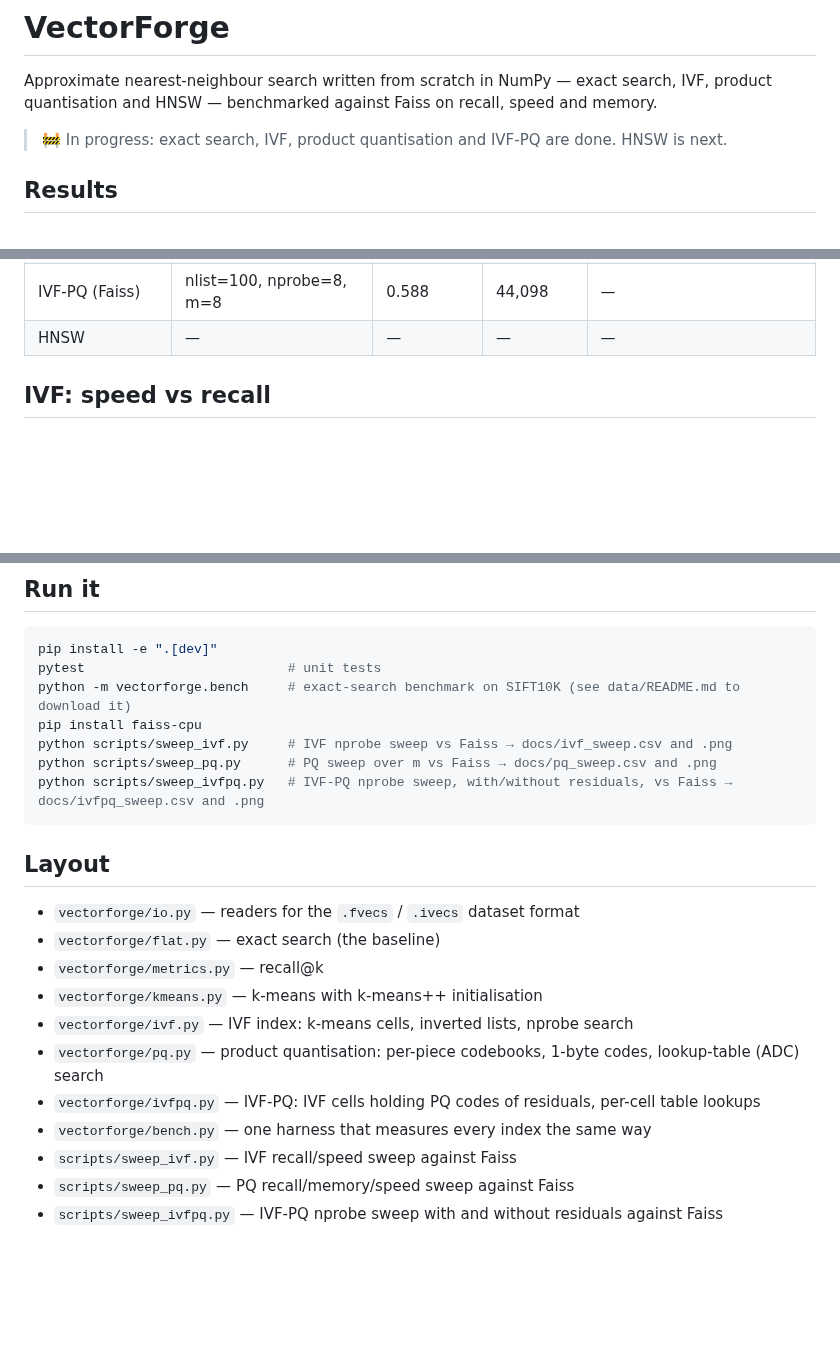
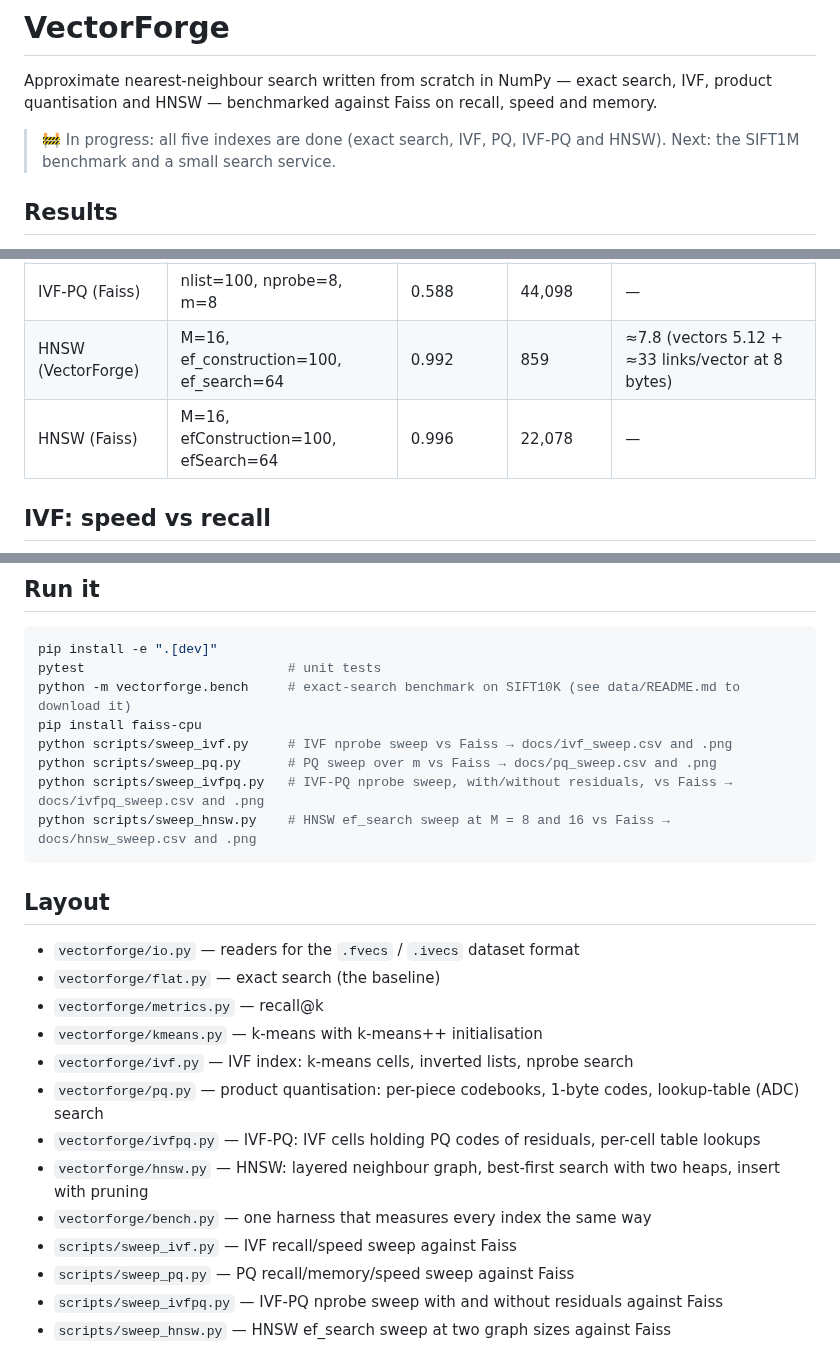
Before and after one commit to DHaKK-SHeSH/vectorforge, a Markdown page: README.md, 3 parts joined by grey strips. GitHub-like rendering; blank space fills up the shorter version.

````diff
--- a/README.md
+++ b/README.md
@@ -2,7 +2,7 @@
 
 Approximate nearest-neighbour search written from scratch in NumPy — exact search, IVF, product quantisation and HNSW — benchmarked against Faiss on recall, speed and memory.
 
-> 🚧 In progress: exact search, IVF, product quantisation and IVF-PQ are done. HNSW is next.
+> 🚧 In progress: all five indexes are done (exact search, IVF, PQ, IVF-PQ and HNSW). Next: the SIFT1M benchmark and a small search service.
 
 ## Results
 
@@ -19,7 +19,8 @@ SIFT10K (10,000 base vectors, 100 queries, 128 dimensions), k = 10, measured on
 | PQ (Faiss) | m=8, 8 bits | 0.586 | 14,243 | 0.08 + 0.13 codebooks |
 | IVF-PQ (VectorForge) | nlist=100, nprobe=8, m=8 (8-byte codes) | 0.607 | 700 | ≈0.34 (codes 0.08, ids 0.08, codebooks + centroids 0.18) |
 | IVF-PQ (Faiss) | nlist=100, nprobe=8, m=8 | 0.588 | 44,098 | — |
-| HNSW | — | — | — | — |
+| HNSW (VectorForge) | M=16, ef_construction=100, ef_search=64 | 0.992 | 859 | ≈7.8 (vectors 5.12 + ≈33 links/vector at 8 bytes) |
+| HNSW (Faiss) | M=16, efConstruction=100, efSearch=64 | 0.996 | 22,078 | — |
 
 ## IVF: speed vs recall
 
@@ -93,6 +118,7 @@ pip install faiss-cpu
 python scripts/sweep_ivf.py     # IVF nprobe sweep vs Faiss → docs/ivf_sweep.csv and .png
 python scripts/sweep_pq.py      # PQ sweep over m vs Faiss → docs/pq_sweep.csv and .png
 python scripts/sweep_ivfpq.py   # IVF-PQ nprobe sweep, with/without residuals, vs Faiss → docs/ivfpq_sweep.csv and .png
+python scripts/sweep_hnsw.py    # HNSW ef_search sweep at M = 8 and 16 vs Faiss → docs/hnsw_sweep.csv and .png
 ```
 
 ## Layout
@@ -104,7 +130,9 @@ python scripts/sweep_ivfpq.py   # IVF-PQ nprobe sweep, with/without residuals, v
 - `vectorforge/ivf.py` — IVF index: k-means cells, inverted lists, nprobe search
 - `vectorforge/pq.py` — product quantisation: per-piece codebooks, 1-byte codes, lookup-table (ADC) search
 - `vectorforge/ivfpq.py` — IVF-PQ: IVF cells holding PQ codes of residuals, per-cell table lookups
+- `vectorforge/hnsw.py` — HNSW: layered neighbour graph, best-first search with two heaps, insert with pruning
 - `vectorforge/bench.py` — one harness that measures every index the same way
 - `scripts/sweep_ivf.py` — IVF recall/speed sweep against Faiss
 - `scripts/sweep_pq.py` — PQ recall/memory/speed sweep against Faiss
 - `scripts/sweep_ivfpq.py` — IVF-PQ nprobe sweep with and without residuals against Faiss
+- `scripts/sweep_hnsw.py` — HNSW ef_search sweep at two graph sizes against Faiss
````
Also changed, not shown: other parts of README.md (+24 -0 lines), docs/hnsw_sweep.png (added), 1 other file.
